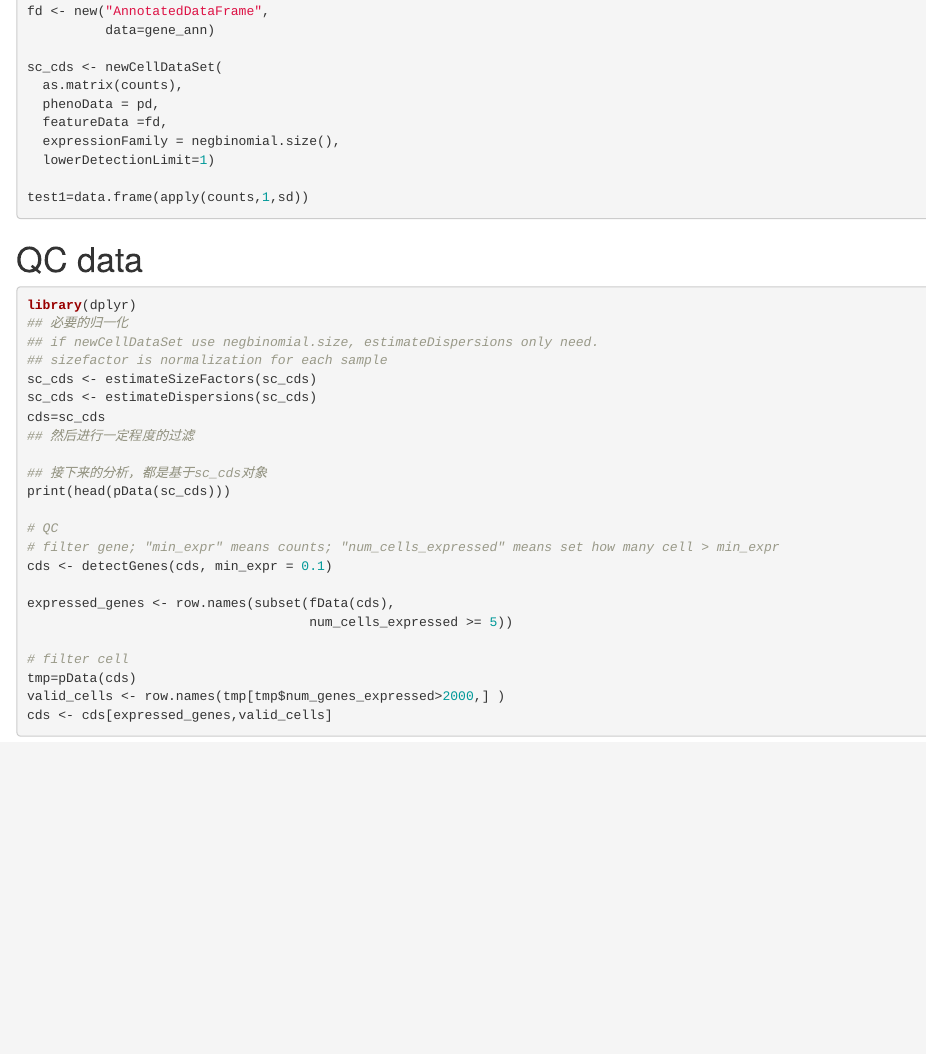
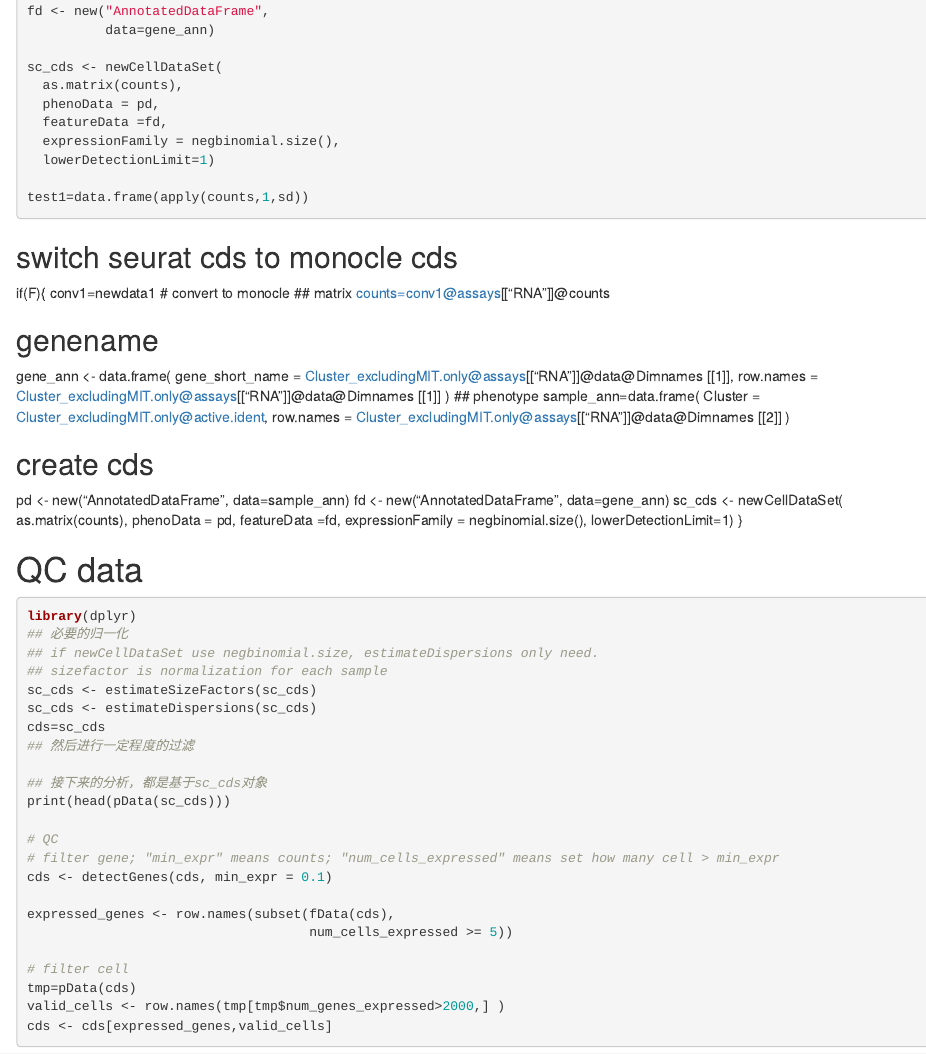
Before and after one commit to 171909771/Singlecells, an R Markdown document (monocle/monocle.Rmd): the page in a window 1100 px wide, from 590 px down. Rendered offline with R 4.5, knitr and Pandoc, with nearby package versions; the code chunks are not run, so their results and figures are left out.

Commit message:
Update monocle.Rmd

````diff
--- a/monocle/monocle.Rmd
+++ b/monocle/monocle.Rmd
@@ -44,6 +44,41 @@ sc_cds <- newCellDataSet(
 
 test1=data.frame(apply(counts,1,sd))
 ```
+
+
+## switch seurat cds to monocle cds
+if(F){
+conv1=newdata1
+# convert to monocle
+## matrix
+counts=conv1@assays[["RNA"]]@counts
+
+## genename
+gene_ann <- data.frame(
+  gene_short_name = Cluster_excludingMIT.only@assays[["RNA"]]@data@Dimnames[[1]],
+  row.names = Cluster_excludingMIT.only@assays[["RNA"]]@data@Dimnames[[1]]
+)
+## phenotype
+sample_ann=data.frame(
+  Cluster = Cluster_excludingMIT.only@active.ident,
+  row.names = Cluster_excludingMIT.only@assays[["RNA"]]@data@Dimnames[[2]]
+)
+
+## create cds
+pd <- new("AnnotatedDataFrame",
+          data=sample_ann)
+fd <- new("AnnotatedDataFrame",
+          data=gene_ann)
+sc_cds <- newCellDataSet(
+  as.matrix(counts),
+  phenoData = pd,
+  featureData =fd,
+  expressionFamily = negbinomial.size(),
+  lowerDetectionLimit=1)
+}
+
+
+
 
 # QC data
 ```{r}
````
